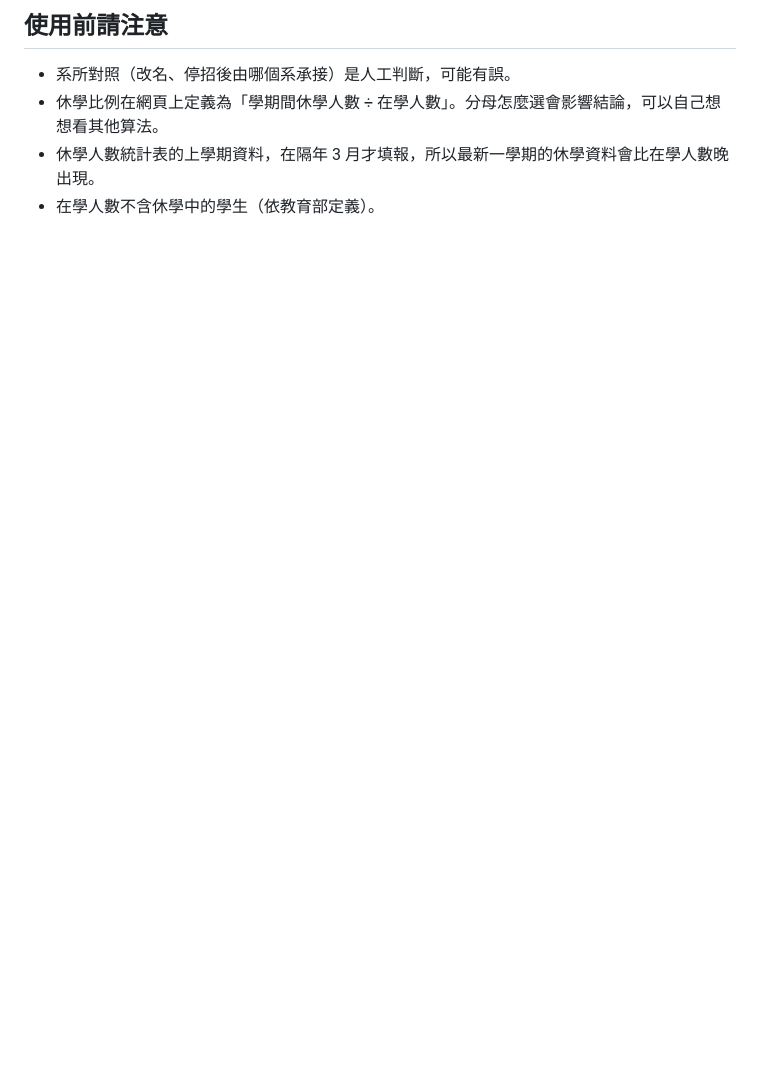
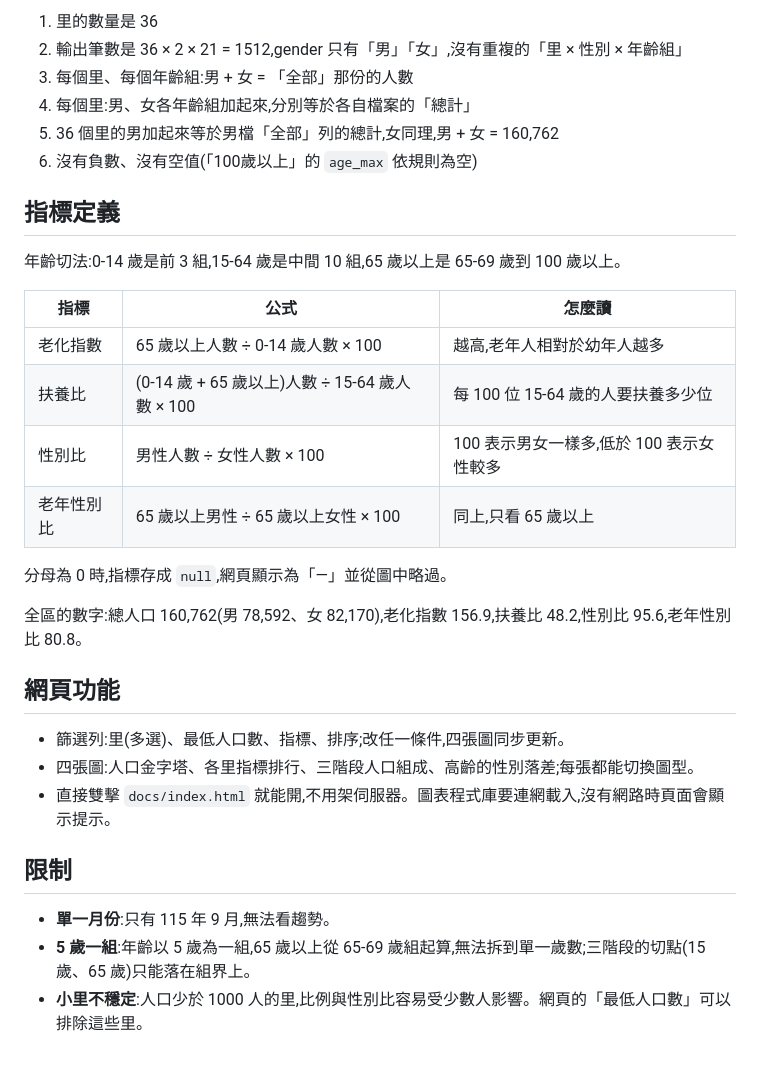
Before and after one commit to ichen0709/fengyuan-bi, a Markdown page: README.md, the part around one of its changes. Rendered like a GitHub page; blank space fills up the shorter version.

Commit message:
改寫 README:豐原區人口專案說明
Co-Authored-By: Claude Sonnet 5.5 <noreply@anthropic.com>

```diff
--- a/README.md
+++ b/README.md
@@ -69,7 +53,34 @@ docs/                    （你在 P2 做出來的網頁會放在這裡，GitHub
 
-## 使用前請注意
+1. 里的數量是 36
+2. 輸出筆數是 36 × 2 × 21 = 1512,gender 只有「男」「女」,沒有重複的「里 × 性別 × 年齡組」
+3. 每個里、每個年齡組:男 + 女 = 「全部」那份的人數
+4. 每個里:男、女各年齡組加起來,分別等於各自檔案的「總計」
+5. 36 個里的男加起來等於男檔「全部」列的總計,女同理,男 + 女 = 160,762
+6. 沒有負數、沒有空值(「100歲以上」的 `age_max` 依規則為空)
 
-- 系所對照（改名、停招後由哪個系承接）是人工判斷，可能有誤。
-- 休學比例在網頁上定義為「學期間休學人數 ÷ 在學人數」。分母怎麼選會影響結論，可以自己想想看其他算法。
-- 休學人數統計表的上學期資料，在隔年 3 月才填報，所以最新一學期的休學資料會比在學人數晚出現。
-- 在學人數不含休學中的學生（依教育部定義）。
+## 指標定義
+
+年齡切法:0-14 歲是前 3 組,15-64 歲是中間 10 組,65 歲以上是 65-69 歲到 100 歲以上。
+
+| 指標 | 公式 | 怎麼讀 |
+|---|---|---|
+| 老化指數 | 65 歲以上人數 ÷ 0-14 歲人數 × 100 | 越高,老年人相對於幼年人越多 |
+| 扶養比 | (0-14 歲 + 65 歲以上)人數 ÷ 15-64 歲人數 × 100 | 每 100 位 15-64 歲的人要扶養多少位 |
+| 性別比 | 男性人數 ÷ 女性人數 × 100 | 100 表示男女一樣多,低於 100 表示女性較多 |
+| 老年性別比 | 65 歲以上男性 ÷ 65 歲以上女性 × 100 | 同上,只看 65 歲以上 |
+
+分母為 0 時,指標存成 `null`,網頁顯示為「—」並從圖中略過。
+
+全區的數字:總人口 160,762(男 78,592、女 82,170),老化指數 156.9,扶養比 48.2,性別比 95.6,老年性別比 80.8。
+
+## 網頁功能
+
+- 篩選列:里(多選)、最低人口數、指標、排序;改任一條件,四張圖同步更新。
+- 四張圖:人口金字塔、各里指標排行、三階段人口組成、高齡的性別落差;每張都能切換圖型。
+- 直接雙擊 `docs/index.html` 就能開,不用架伺服器。圖表程式庫要連網載入,沒有網路時頁面會顯示提示。
+
+## 限制
+
+- **單一月份**:只有 115 年 9 月,無法看趨勢。
+- **5 歲一組**:年齡以 5 歲為一組,65 歲以上從 65-69 歲組起算,無法拆到單一歲數;三階段的切點(15 歲、65 歲)只能落在組界上。
+- **小里不穩定**:人口少於 1000 人的里,比例與性別比容易受少數人影響。網頁的「最低人口數」可以排除這些里。
```
Also changed, not shown: other parts of README.md (+37 -53 lines).
